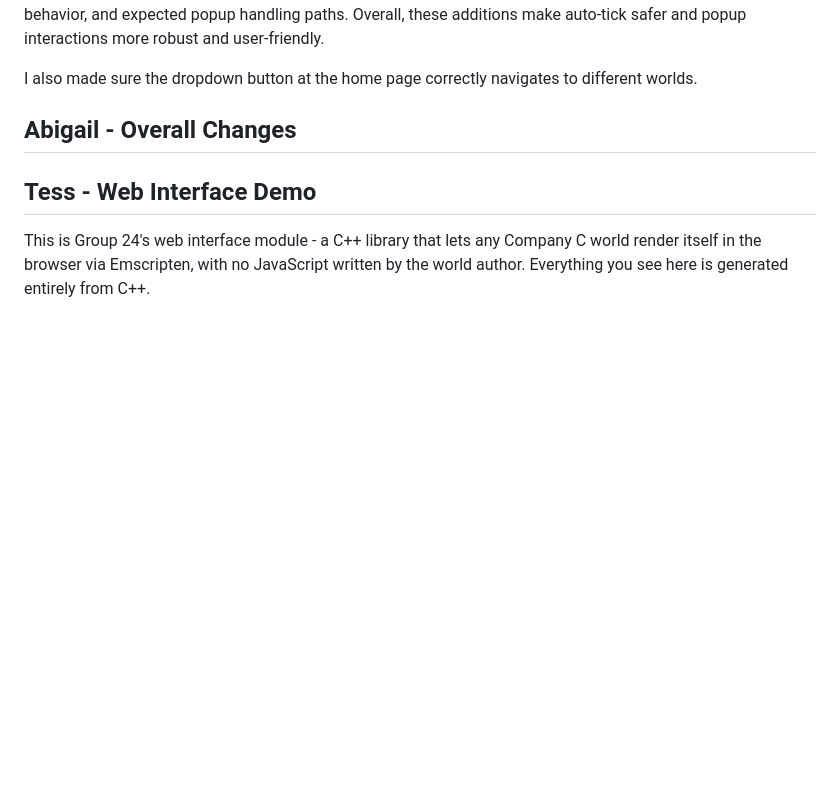
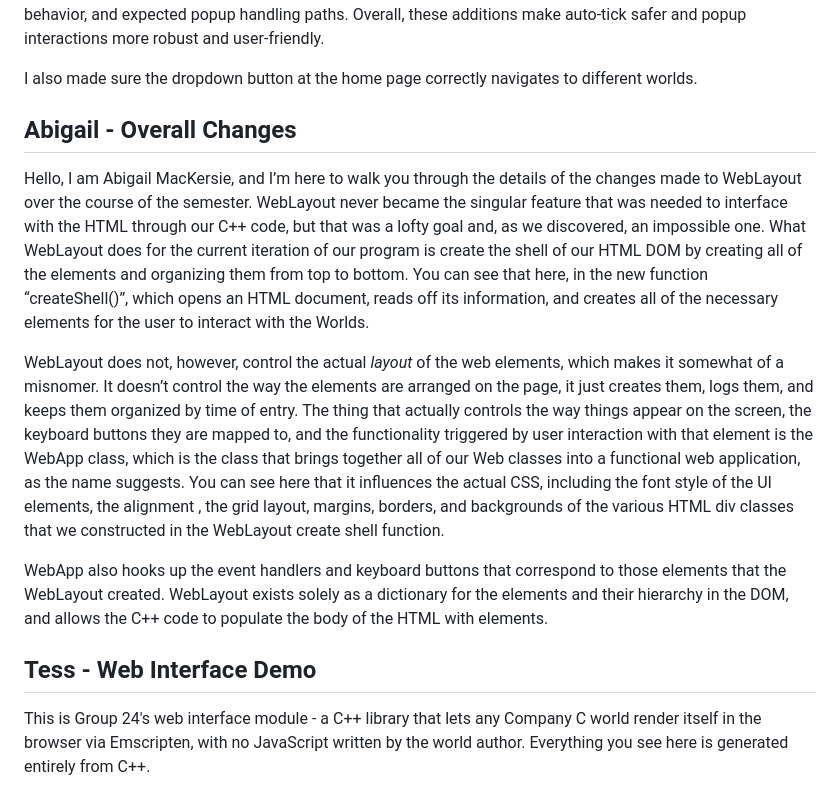
Before and after one commit to CSE498/Spring2026-CompanyC, a Markdown page: group_specific_content/Group-24/Group 24 Final Demo Video And Script.md, the part around the change. Drawn GitHub-style; blank space fills up the shorter version.

Commit message:
More Script added (Abigail's).

```diff
--- a/group_specific_content/Group-24/Group 24 Final Demo Video And Script.md
+++ b/group_specific_content/Group-24/Group 24 Final Demo Video And Script.md
@@ -50,6 +50,11 @@ Overall, these additions make auto-tick safer and popup interactions more robust
 I also made sure the dropdown button at the home page correctly navigates to different worlds.
 
 ## Abigail - Overall Changes
+Hello, I am Abigail MacKersie, and I’m here to walk you through the details of the changes made to WebLayout over the course of the semester. WebLayout never became the singular feature that was needed to interface with the HTML through our C++ code, but that was a lofty goal and, as we discovered, an impossible one. What WebLayout does for the current iteration of our program is create the shell of our HTML DOM by creating all of the elements and organizing them from top to bottom. You can see that here, in the new function “createShell()”, which opens an HTML document, reads off its information, and creates all of the necessary elements for the user to interact with the Worlds.
+
+WebLayout does not, however, control the actual *layout* of the web elements, which makes it somewhat of a misnomer. It doesn’t control the way the elements are arranged on the page, it just creates them, logs them, and keeps them organized by time of entry. The thing that actually controls the way things appear on the screen, the keyboard buttons they are mapped to, and the functionality triggered by user interaction with that element is the WebApp class, which is the class that brings together all of our Web classes into a functional web application, as the name suggests. You can see here that it influences the actual CSS, including the font style of the UI elements, the alignment , the grid layout, margins, borders, and backgrounds of the various HTML div classes that we constructed in the WebLayout create shell function.
+
+WebApp also hooks up the event handlers and keyboard buttons that correspond to those elements that the WebLayout created. WebLayout exists solely as a dictionary for the elements and their hierarchy in the DOM, and allows the C++ code to populate the body of the HTML with elements.
 
 ## Tess - Web Interface Demo
 This is Group 24's web interface module - a C++ library that lets any Company C world render itself in the browser via Emscripten, with no JavaScript written by the world author. Everything you see here is generated entirely from C++.
```
